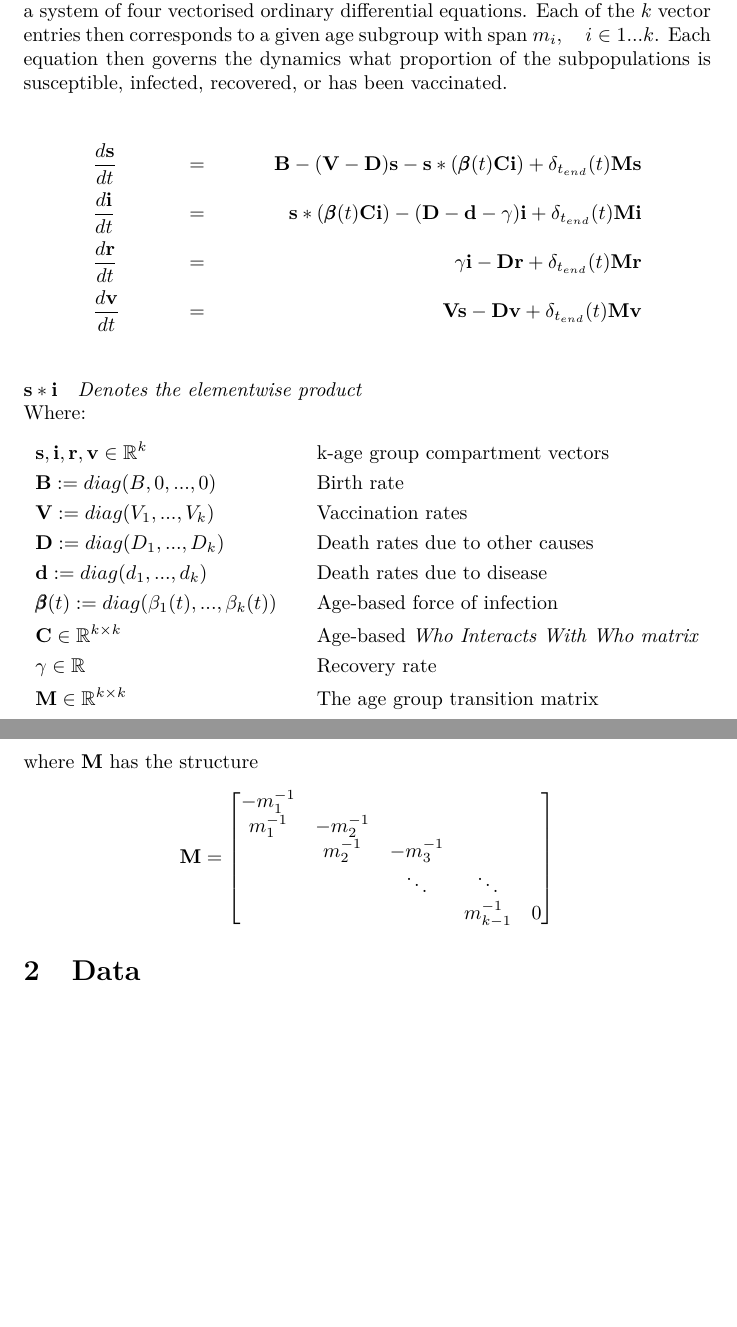
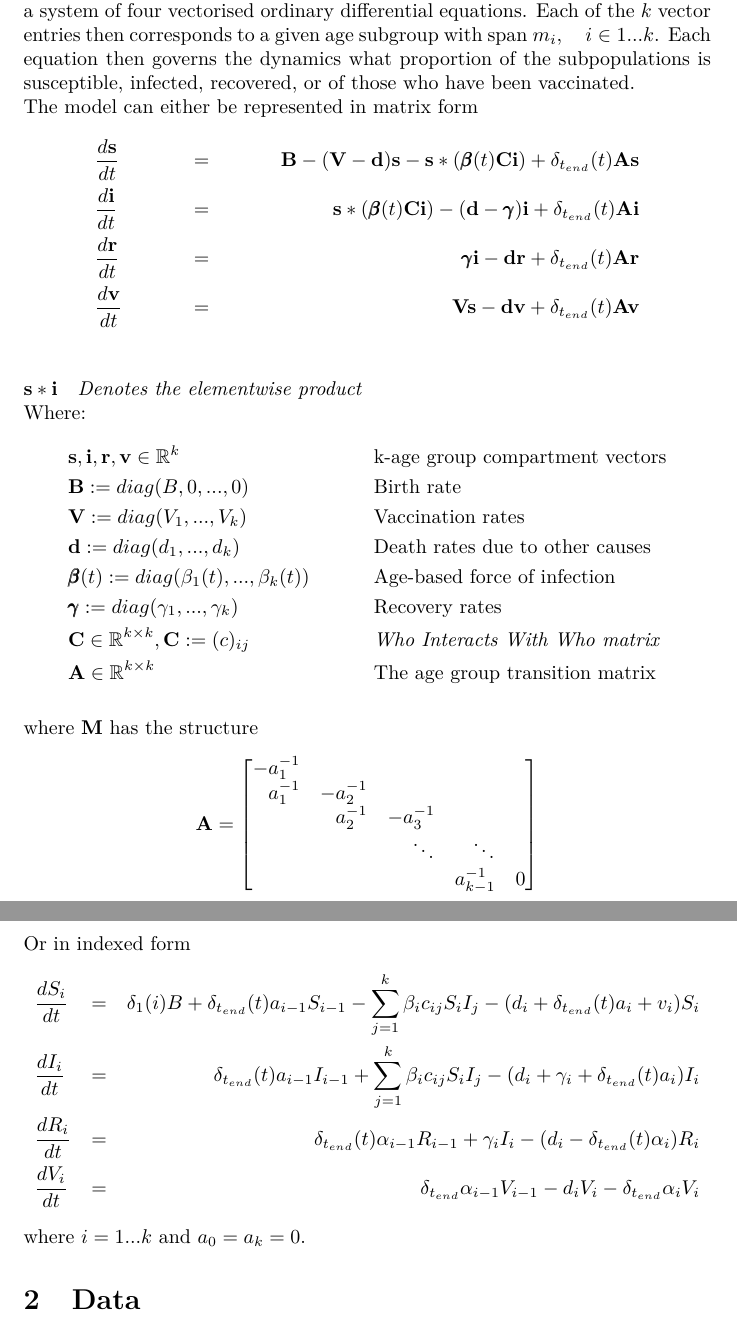
Before and after one commit to dhelekal/EpiRSG2020, a LaTeX document (SummaryReport/RubellaReport.tex): two parts of pages 1 and 2 of 4 before the commit and two parts of pages 2 and 3 of 5 after it, joined at a grey line, cut so that both start at the same text, the shorter picture padded with empty space. Compiled offline with pdfLaTeX.

Commit message:
merge reports

```diff
--- a/SummaryReport/RubellaReport.tex
+++ b/SummaryReport/RubellaReport.tex
@@ -73,16 +74,16 @@
 \section{Model}
 
-Let us define a $k$-age group compartmental SIRV model for the infection dynamics of the diseases covered by the MMR vaccine. This model takes the form of a system of four vectorised ordinary differential equations. Each of the $k$ vector entries then corresponds to a given age subgroup with span $m_i, \quad i\in1...k$. Each equation then governs the dynamics what proportion of the subpopulations is susceptible, infected, recovered, or has been vaccinated.
-
+Let us define a $k$-age group compartmental SIRV model for the infection dynamics of the diseases covered by the MMR vaccine. This model takes the form of a system of four vectorised ordinary differential equations. Each of the $k$ vector entries then corresponds to a given age subgroup with span $m_i, \quad i\in1...k$. Each equation then governs the dynamics what proportion of the subpopulations is susceptible, infected, recovered, or of those who have been vaccinated.\\
+The model can either be represented in matrix form
 \begin{align*}
-&\frac{d\mathbf{s}}{dt} &=&& \mathbf{B} - (\mathbf{V} - \mathbf{D})\mathbf{s} - \mathbf{s}*(\pmb{\beta}(t)\mathbf{C}\mathbf
-{i})+\delta_{t_{end}}(t)\mathbf{M}\mathbf{s}\\
+&\frac{d\mathbf{s}}{dt} &=&& \mathbf{B} - (\mathbf{V} - \mathbf{d})\mathbf{s} - \mathbf{s}*(\pmb{\beta}(t)\mathbf{C}\mathbf
+{i})+\delta_{t_{end}}(t)\mathbf{A}\mathbf{s}\\
 %%%%%%%%%%%%%%%%%%%%%%%%%%%%%%%%%%%%%%%%%%%%%%%%%%%%%%%%%%%%%%%%%%%%%%%%%%%%%%%%%%%%%%%%%%%%%%%%%%%%%%%%%%%%%%%%%%%%%%%%%%
-&\frac{d\mathbf{i}}{dt} &=&&\mathbf{s}*(\pmb{\beta}(t)\mathbf{C}\mathbf{i}) - (\mathbf{D}-\mathbf{d} - \mathbf{\gamma})\mathbf{i}+\delta_{t_{end}}(t)\mathbf{M}\mathbf{i}\\
+&\frac{d\mathbf{i}}{dt} &=&&\mathbf{s}*(\pmb{\beta}(t)\mathbf{C}\mathbf{i}) - (\mathbf{d}- \pmb{\gamma})\mathbf{i}+\delta_{t_{end}}(t)\mathbf{A}\mathbf{i}\\
 %%%%%%%%%%%%%%%%%%%%%%%%%%%%%%%%%%%%%%%%%%%%%%%%%%%%%%%%%%%%%%%%%%%%%%%%%%%%%%%%%%%%%%%%%%%%%%%%%%%%%%%%%%%%%%%%%%%%%%%%%%
-&\frac{d\mathbf{r}}{dt} &=&& \gamma\mathbf{i} - \mathbf{D}\mathbf{r}+\delta_{t_{end}}(t)\mathbf{M}\mathbf{r}\\
+&\frac{d\mathbf{r}}{dt} &=&& \pmb{\gamma}\mathbf{i} - \mathbf{d}\mathbf{r}+\delta_{t_{end}}(t)\mathbf{A}\mathbf{r}\\
 %%%%%%%%%%%%%%%%%%%%%%%%%%%%%%%%%%%%%%%%%%%%%%%%%%%%%%%%%%%%%%%%%%%%%%%%%%%%%%%%%%%%%%%%%%%%%%%%%%%%%%%%%%%%%%%%%%%%%%%%%%
-&\frac{d\mathbf{v}}{dt} &=&& \mathbf{V}\mathbf{s}-\mathbf{D}\mathbf{v} +\delta_{t_{end}}(t)\mathbf{M}\mathbf{v}\\
+&\frac{d\mathbf{v}}{dt} &=&& \mathbf{V}\mathbf{s}-\mathbf{d}\mathbf{v} +\delta_{t_{end}}(t)\mathbf{A}\mathbf{v}\\
 %%%%%%%%%%%%%%%%%%%%%%%%%%%%%%%%%%%%%%%%%%%%%%%%%%%%%%%%%%%%%%%%%%%%%%%%%%%%%%%%%%%%%%%%%%%%%%%%%%%%%%%%%%%%%%%%%%%%%%%%%%
 \end{align*}
 $\mathbf{s}*\mathbf{i}\quad\textit{Denotes the elementwise product}$\\
@@ -97,34 +98,41 @@ Where:
 &\mathbf{V}:=diag(V_1,...,V_k) &\quad& \text{Vaccination rates}\\
 %%%%%%%%%%%%%%%%%%%%%%%%%%%%%%%%%%%%%%%%%%%%%%%%%%%%%%%%%%%%%
 %%%%%%%%%%%%%%%%%%%%%%%%%%%%%%%%%%%%%%%%%%%%%%%%%%%%%%%%%%%%%
-&\mathbf{D}:=diag(D_1,...,D_k) &\quad& \text{Death rates due to other causes}\\
-%%%%%%%%%%%%%%%%%%%%%%%%%%%%%%%%%%%%%%%%%%%%%%%%%%%%%%%%%%%%%
-%%%%%%%%%%%%%%%%%%%%%%%%%%%%%%%%%%%%%%%%%%%%%%%%%%%%%%%%%%%%%
-&\mathbf{d}:=diag(d_1,...,d_k) &\quad& \text{Death rates due to disease}\\
+&\mathbf{d}:=diag(d_1,...,d_k) &\quad& \text{Death rates due to other causes}\\
 %%%%%%%%%%%%%%%%%%%%%%%%%%%%%%%%%%%%%%%%%%%%%%%%%%%%%%%%%%%%%
 %%%%%%%%%%%%%%%%%%%%%%%%%%%%%%%%%%%%%%%%%%%%%%%%%%%%%%%%%%%%%
 &\pmb{\beta}(t):=diag(\beta_1(t),...,\beta_k(t))&\quad& \text{Age-based force of infection}\\
 %%%%%%%%%%%%%%%%%%%%%%%%%%%%%%%%%%%%%%%%%%%%%%%%%%%%%%%%%%%%%
 %%%%%%%%%%%%%%%%%%%%%%%%%%%%%%%%%%%%%%%%%%%%%%%%%%%%%%%%%%%%%
-&\mathbf{C}\in \mathbb{R}^{k\times k} &\quad& \text{Age-based \emph{Who Interacts With Who matrix}}\\
+&\pmb{\gamma}:=diag(\gamma_1,...,\gamma_k)&\quad&\text{Recovery rates}\\
 %%%%%%%%%%%%%%%%%%%%%%%%%%%%%%%%%%%%%%%%%%%%%%%%%%%%%%%%%%%%%
 %%%%%%%%%%%%%%%%%%%%%%%%%%%%%%%%%%%%%%%%%%%%%%%%%%%%%%%%%%%%%
-&\gamma \in \mathbb{R}&\quad&\text{Recovery rate}\\
+&\mathbf{C}\in \mathbb{R}^{k\times k}, \mathbf{C} := (c)_{ij} &\quad& \text{\emph{Who Interacts With Who matrix}}\\
 %%%%%%%%%%%%%%%%%%%%%%%%%%%%%%%%%%%%%%%%%%%%%%%%%%%%%%%%%%%%%
 %%%%%%%%%%%%%%%%%%%%%%%%%%%%%%%%%%%%%%%%%%%%%%%%%%%%%%%%%%%%%
-&\mathbf{M}\in\mathbb{R}^{k\times k}&\quad& \text{The age group transition matrix}
+&\mathbf{A}\in\mathbb{R}^{k\times k}&\quad& \text{The age group transition matrix}
 \end{align*}
 
   where $\mathbf{M}$ has the structure
 \begin{gather*}
-\mathbf{M}=\begin{bmatrix}
--m_1^{-1} &      &        &        &    \\
- m_1^{-1} & -m_2^{-1} &        &        &    \\
-     &  m_2^{-1} & -m_3^{-1}   &        &    \\
-     &      & \ddots & \ddots &    \\
-     &      &		 & m_{k-1}^{-1}& 0\\
+\mathbf{A}=\begin{bmatrix}[r]
+-a_1^{-1} &           &           &              &   \\
+ a_1^{-1} & -a_2^{-1} &           &              &   \\
+          &  a_2^{-1} & -a_3^{-1} &              &   \\
+          &           & \ddots    & \ddots       &   \\
+          &           &		        & a_{k-1}^{-1} & 0 \\
 \end{bmatrix}
 \end{gather*}
+%%%%%%%%%%%%%%%%%%%%%%%%%%%%%%%%%%%%%%%%%%%%%%%%%%%%%%%%%%%%%
+%%%%%%%%%%%%%%%%%%%%%%%%%%%%%%%%%%%%%%%%%%%%%%%%%%%%%%%%%%%%%
+Or in indexed form
+\begin{align*}
+  &\frac{dS_{i}}{dt}&=&&\delta_1(i)B + \delta_{t_{end}}(t)a_{i-1}S_{i-1}-\sum_{j=1}^{k}\beta_{i}c_{ij}S_{i}I_{j}-(d_{i} + \delta_{t_{end}}(t)a_{i} + v_{i})S_{i}\\
+  &\frac{dI_{i}}{dt} &=&&\delta_{t_{end}}(t)a_{i-1}I_{i-1}+\sum_{j=1}^{k}\beta_{i}c_{ij}S_{i}I_{j}-(d_{i}+\gamma_{i}+\delta_{t_{end}}(t)a_{i})I_{i}\\
+  &\frac{dR_{i}}{dt} &=&& \delta_{t_{end}}(t)\alpha_{i-1}R_{i-1}+\gamma_{i}I_{i}-(d_{i}-\delta_{t_{end}}(t)\alpha_{i})R_{i}\\
+  &\frac{dV_{i}}{dt} &=&& \delta_{t_{end}}\alpha_{i-1}V_{i-1}-d_{i}V_{i}-\delta_{t_{end}}\alpha_{i}V_{i}
+\end{align*}
+where $i=1...k$ and $a_0 = a_k = 0$.
 \section{Data}
 \subsection{Immunisation Rates}
 Immunisation is available from the NHS COVER reports \cite{noauthor_childhood_nodate}.
```
Also changed, not shown: SummaryReport/RubellaReport.pdf, SummaryReport/RubellaReport.tex (5 more changed lines).
